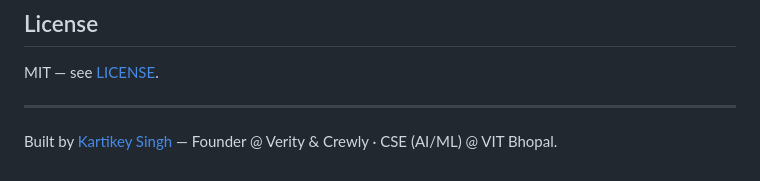
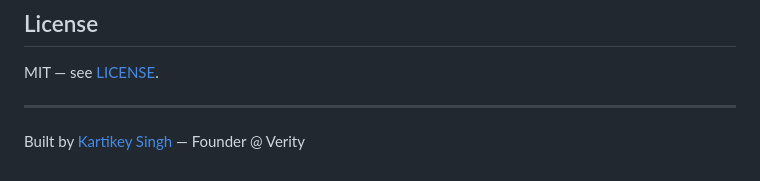
Before and after one commit to KARTIKEYSINGH009/verity, a Markdown page: README.md, the part around the change. Drawn GitHub-style.

Commit message:
Update contributor information in README

```diff
--- a/README.md
+++ b/README.md
@@ -265,4 +265,4 @@ MIT — see [LICENSE](LICENSE).
 
 ---
 
-Built by [Kartikey Singh](https://github.com/KARTIKEYSINGH009) — Founder @ Verity & Crewly · CSE (AI/ML) @ VIT Bhopal.
+Built by [Kartikey Singh](https://github.com/KARTIKEYSINGH009) — Founder @ Verity
```
